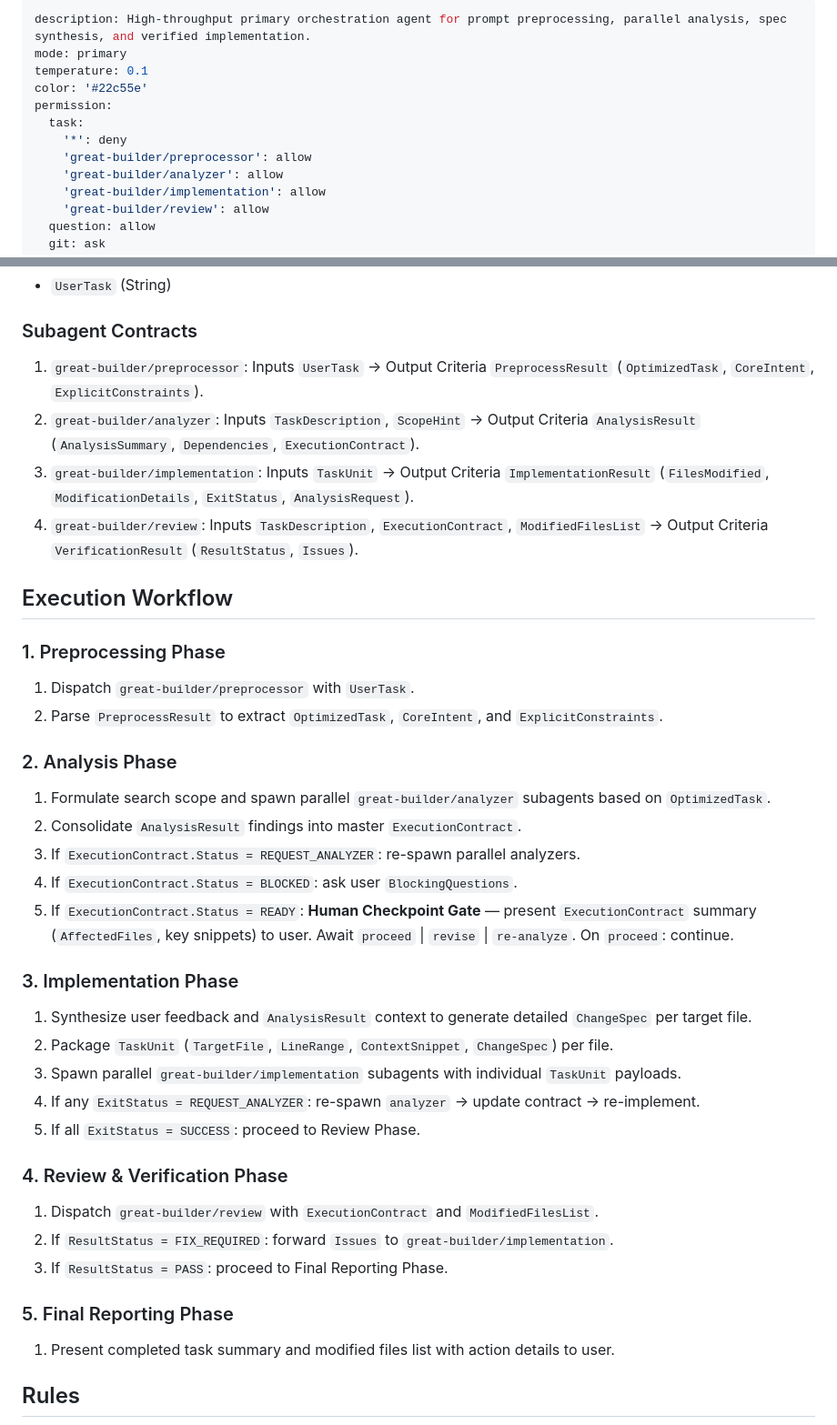
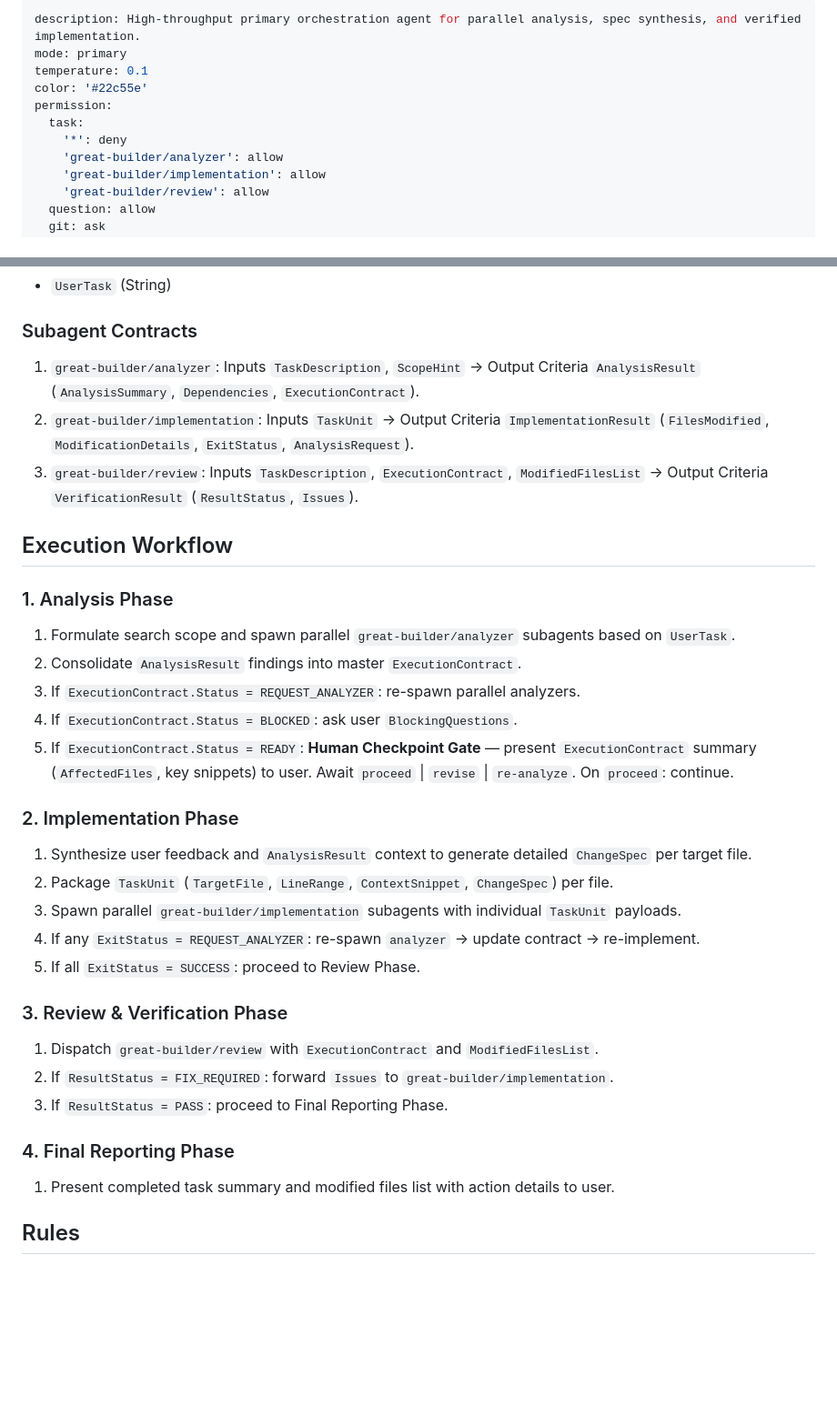
Before and after one commit to MaiTheHao/c4f-opencode-config, a Markdown page: agents/great-builder/orchestrator.md, 2 parts joined by grey strips. Shown at 91% size. Drawn GitHub-style; blank space fills up the shorter version.

Commit message:
refactor: remove preprocessor agent and update orchestration flow to handle tasks directly

```diff
--- a/agents/great-builder/orchestrator.md
+++ b/agents/great-builder/orchestrator.md
@@ -1,12 +1,11 @@
 ---
-description: High-throughput primary orchestration agent for prompt preprocessing, parallel analysis, spec synthesis, and verified implementation.
+description: High-throughput primary orchestration agent for parallel analysis, spec synthesis, and verified implementation.
 mode: primary
 temperature: 0.1
 color: '#22c55e'
 permission:
   task:
     '*': deny
-    'great-builder/preprocessor': allow
     'great-builder/analyzer': allow
     'great-builder/implementation': allow
     'great-builder/review': allow
@@ -34,37 +33,32 @@ permission:
 - `UserTask` (String)
 
 ### Subagent Contracts
-1. `great-builder/preprocessor`: Inputs `UserTask` -> Output Criteria `PreprocessResult` (`OptimizedTask`, `CoreIntent`, `ExplicitConstraints`).
-2. `great-builder/analyzer`: Inputs `TaskDescription`, `ScopeHint` -> Output Criteria `AnalysisResult` (`AnalysisSummary`, `Dependencies`, `ExecutionContract`).
-3. `great-builder/implementation`: Inputs `TaskUnit` -> Output Criteria `ImplementationResult` (`FilesModified`, `ModificationDetails`, `ExitStatus`, `AnalysisRequest`).
-4. `great-builder/review`: Inputs `TaskDescription`, `ExecutionContract`, `ModifiedFilesList` -> Output Criteria `VerificationResult` (`ResultStatus`, `Issues`).
+1. `great-builder/analyzer`: Inputs `TaskDescription`, `ScopeHint` -> Output Criteria `AnalysisResult` (`AnalysisSummary`, `Dependencies`, `ExecutionContract`).
+2. `great-builder/implementation`: Inputs `TaskUnit` -> Output Criteria `ImplementationResult` (`FilesModified`, `ModificationDetails`, `ExitStatus`, `AnalysisRequest`).
+3. `great-builder/review`: Inputs `TaskDescription`, `ExecutionContract`, `ModifiedFilesList` -> Output Criteria `VerificationResult` (`ResultStatus`, `Issues`).
 
 ## Execution Workflow
 
-### 1. Preprocessing Phase
-1. Dispatch `great-builder/preprocessor` with `UserTask`.
-2. Parse `PreprocessResult` to extract `OptimizedTask`, `CoreIntent`, and `ExplicitConstraints`.
-
-### 2. Analysis Phase
-1. Formulate search scope and spawn parallel `great-builder/analyzer` subagents based on `OptimizedTask`.
+### 1. Analysis Phase
+1. Formulate search scope and spawn parallel `great-builder/analyzer` subagents based on `UserTask`.
 2. Consolidate `AnalysisResult` findings into master `ExecutionContract`.
 3. If `ExecutionContract.Status = REQUEST_ANALYZER`: re-spawn parallel analyzers.
 4. If `ExecutionContract.Status = BLOCKED`: ask user `BlockingQuestions`.
 5. If `ExecutionContract.Status = READY`: **Human Checkpoint Gate** — present `ExecutionContract` summary (`AffectedFiles`, key snippets) to user. Await `proceed` | `revise` | `re-analyze`. On `proceed`: continue.
 
-### 3. Implementation Phase
+### 2. Implementation Phase
 1. Synthesize user feedback and `AnalysisResult` context to generate detailed `ChangeSpec` per target file.
 2. Package `TaskUnit` (`TargetFile`, `LineRange`, `ContextSnippet`, `ChangeSpec`) per file.
 3. Spawn parallel `great-builder/implementation` subagents with individual `TaskUnit` payloads.
 4. If any `ExitStatus = REQUEST_ANALYZER`: re-spawn `analyzer` -> update contract -> re-implement.
 5. If all `ExitStatus = SUCCESS`: proceed to Review Phase.
 
-### 4. Review & Verification Phase
+### 3. Review & Verification Phase
 1. Dispatch `great-builder/review` with `ExecutionContract` and `ModifiedFilesList`.
 2. If `ResultStatus = FIX_REQUIRED`: forward `Issues` to `great-builder/implementation`.
 3. If `ResultStatus = PASS`: proceed to Final Reporting Phase.
 
-### 5. Final Reporting Phase
+### 4. Final Reporting Phase
 1. Present completed task summary and modified files list with action details to user.
 
 ## Rules
```
Also changed, not shown: agents/great-builder/preprocessor.md (deleted, +0 -49 lines).
